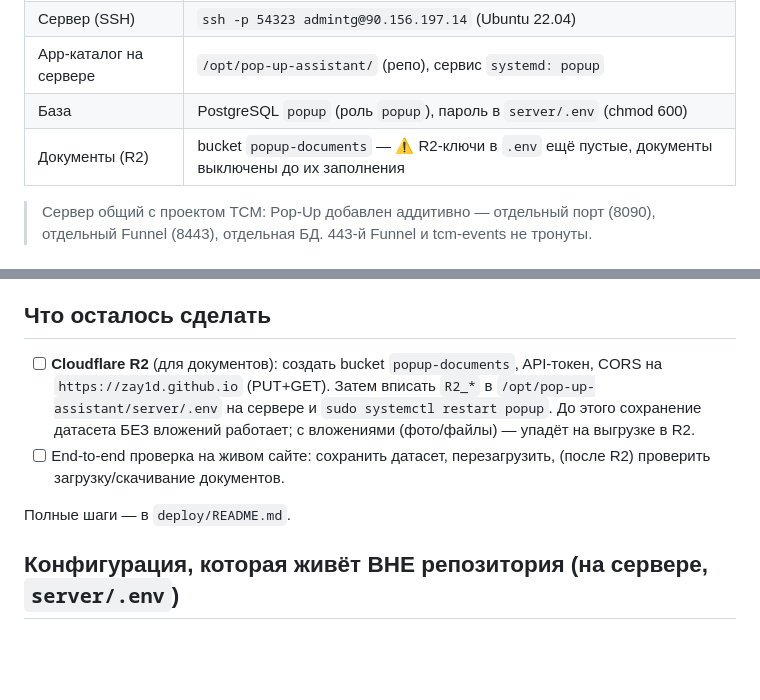
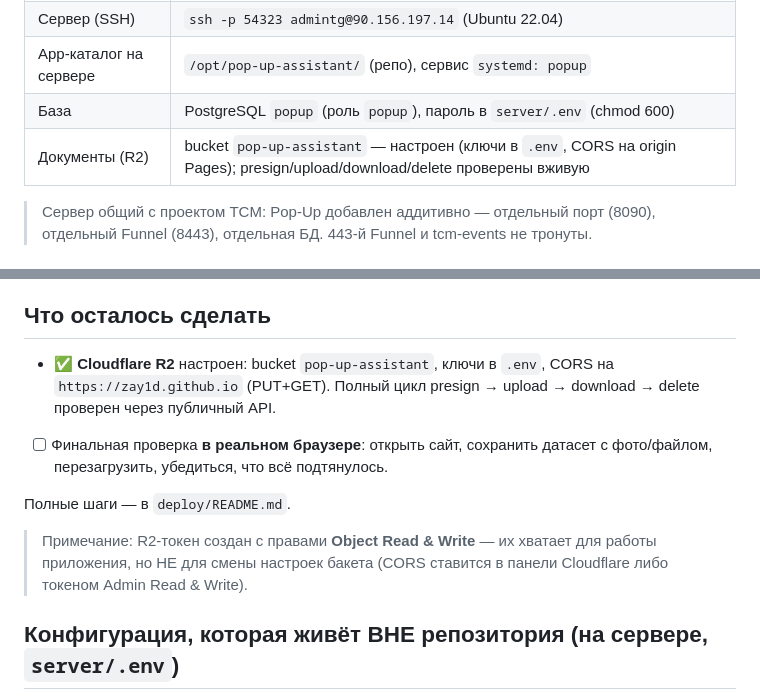
Before and after one commit to zay1d/Pop-Up-Assistant, a Markdown page: HANDOFF.md, 2 parts joined by grey strips. Rendered like a GitHub page; blank space fills up the shorter version.

Commit message:
HANDOFF: R2 documents configured and verified live
Cloudflare R2 bucket `pop-up-assistant` wired into server/.env, CORS set for
the Pages origin. End-to-end presign → upload → download → delete and the
browser CORS preflight all verified against the public API.

Co-Authored-By: Claude Opus 4.8 <noreply@anthropic.com>
Claude-Session: https://claude.ai/code/session_01RJsrTexqecah9PxFgEmgvj

```diff
--- a/HANDOFF.md
+++ b/HANDOFF.md
@@ -13,7 +13,7 @@
 | Сервер (SSH) | `ssh -p 54323 admintg@90.156.197.14` (Ubuntu 22.04) |
 | App-каталог на сервере | `/opt/pop-up-assistant/` (репо), сервис `systemd: popup` |
 | База | PostgreSQL `popup` (роль `popup`), пароль в `server/.env` (chmod 600) |
-| Документы (R2) | bucket `popup-documents` — ⚠ R2-ключи в `.env` ещё пустые, документы выключены до их заполнения |
+| Документы (R2) | bucket `pop-up-assistant` — настроен (ключи в `.env`, CORS на origin Pages); presign/upload/download/delete проверены вживую |
 
 > Сервер общий с проектом TCM: Pop-Up добавлен аддитивно — отдельный порт
 > (8090), отдельный Funnel (8443), отдельная БД. 443-й Funnel и tcm-events не
@@ -54,15 +54,17 @@
 
 ## Что осталось сделать
 
-- [ ] **Cloudflare R2** (для документов): создать bucket `popup-documents`,
-      API-токен, CORS на `https://zay1d.github.io` (PUT+GET). Затем вписать
-      `R2_*` в `/opt/pop-up-assistant/server/.env` на сервере и
-      `sudo systemctl restart popup`. До этого сохранение датасета БЕЗ
-      вложений работает; с вложениями (фото/файлы) — упадёт на выгрузке в R2.
-- [ ] End-to-end проверка на живом сайте: сохранить датасет, перезагрузить,
-      (после R2) проверить загрузку/скачивание документов.
+- ✅ **Cloudflare R2** настроен: bucket `pop-up-assistant`, ключи в `.env`,
+      CORS на `https://zay1d.github.io` (PUT+GET). Полный цикл presign → upload
+      → download → delete проверен через публичный API.
+- [ ] Финальная проверка **в реальном браузере**: открыть сайт, сохранить
+      датасет с фото/файлом, перезагрузить, убедиться, что всё подтянулось.
 
 Полные шаги — в `deploy/README.md`.
+
+> Примечание: R2-токен создан с правами **Object Read & Write** — их хватает
+> для работы приложения, но НЕ для смены настроек бакета (CORS ставится в
+> панели Cloudflare либо токеном Admin Read & Write).
 
 ## Конфигурация, которая живёт ВНЕ репозитория (на сервере, `server/.env`)
 
```
